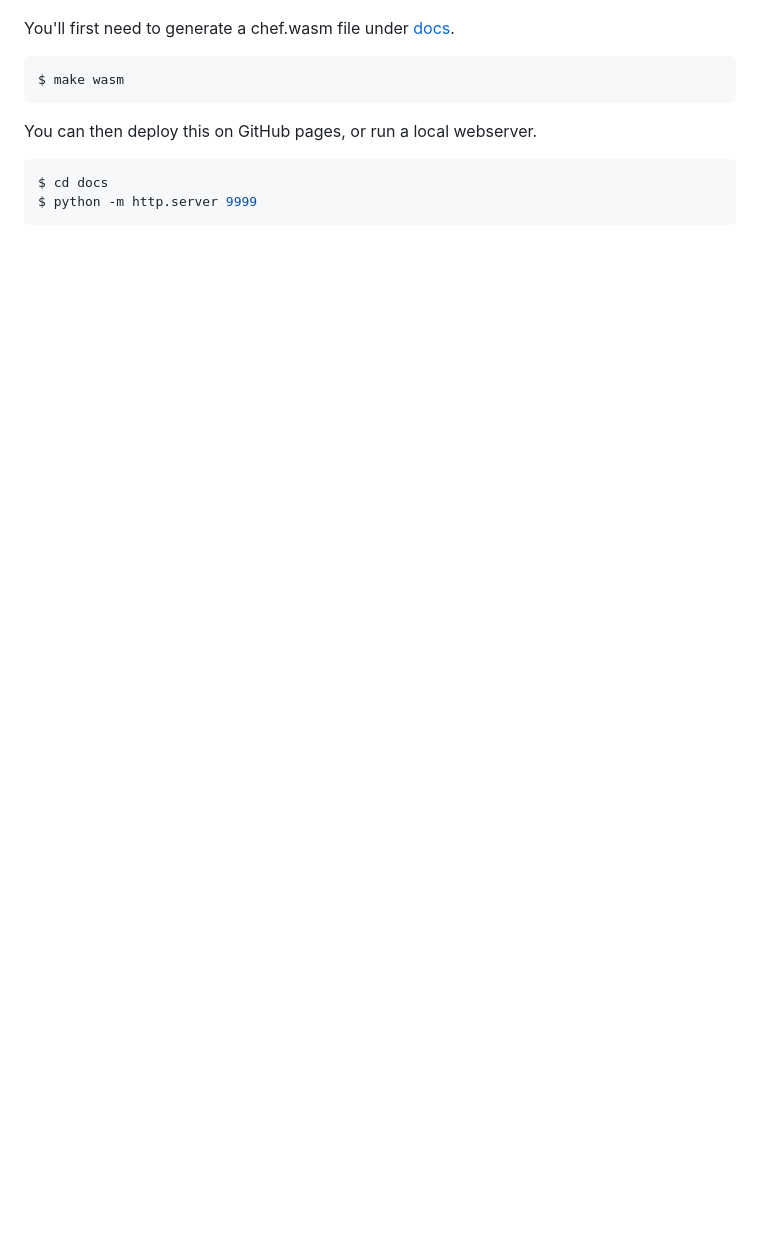
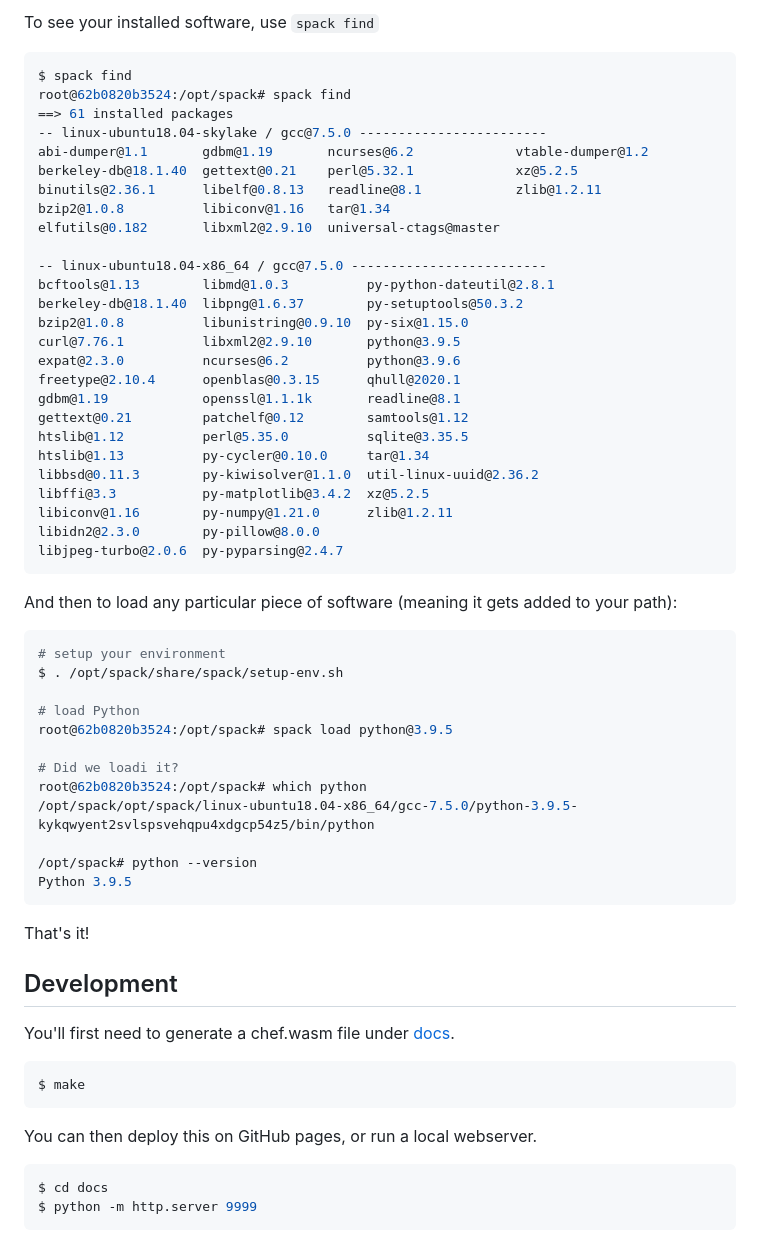
Before and after one commit to autamus/chef-wasm, a Markdown page: README.md, the part around the change printed below. GitHub-like rendering; blank space fills up the shorter version.

````diff
--- a/README.md
+++ b/README.md
@@ -8,7 +57,60 @@ interface to create a Dockerfile. Chef Autamus at your service!
+To see your installed software, use `spack find`
+
+```bash
+$ spack find
+root@62b0820b3524:/opt/spack# spack find
+==> 61 installed packages
+-- linux-ubuntu18.04-skylake / gcc@7.5.0 ------------------------
+abi-dumper@1.1       gdbm@1.19       ncurses@6.2             vtable-dumper@1.2
+berkeley-db@18.1.40  gettext@0.21    perl@5.32.1             xz@5.2.5
+binutils@2.36.1      libelf@0.8.13   readline@8.1            zlib@1.2.11
+bzip2@1.0.8          libiconv@1.16   tar@1.34
+elfutils@0.182       libxml2@2.9.10  universal-ctags@master
+
+-- linux-ubuntu18.04-x86_64 / gcc@7.5.0 -------------------------
+bcftools@1.13        libmd@1.0.3          py-python-dateutil@2.8.1
+berkeley-db@18.1.40  libpng@1.6.37        py-setuptools@50.3.2
+bzip2@1.0.8          libunistring@0.9.10  py-six@1.15.0
+curl@7.76.1          libxml2@2.9.10       python@3.9.5
+expat@2.3.0          ncurses@6.2          python@3.9.6
+freetype@2.10.4      openblas@0.3.15      qhull@2020.1
+gdbm@1.19            openssl@1.1.1k       readline@8.1
+gettext@0.21         patchelf@0.12        samtools@1.12
+htslib@1.12          perl@5.35.0          sqlite@3.35.5
+htslib@1.13          py-cycler@0.10.0     tar@1.34
+libbsd@0.11.3        py-kiwisolver@1.1.0  util-linux-uuid@2.36.2
+libffi@3.3           py-matplotlib@3.4.2  xz@5.2.5
+libiconv@1.16        py-numpy@1.21.0      zlib@1.2.11
+libidn2@2.3.0        py-pillow@8.0.0
+libjpeg-turbo@2.0.6  py-pyparsing@2.4.7
+```
+
+And then to load any particular piece of software (meaning it gets added to your path):
+
+```bash
+# setup your environment
+$ . /opt/spack/share/spack/setup-env.sh
+
+# load Python
+root@62b0820b3524:/opt/spack# spack load python@3.9.5
+
+# Did we loadi it?
+root@62b0820b3524:/opt/spack# which python
+/opt/spack/opt/spack/linux-ubuntu18.04-x86_64/gcc-7.5.0/python-3.9.5-kykqwyent2svlspsvehqpu4xdgcp54z5/bin/python
+
+/opt/spack# python --version
+Python 3.9.5
+```
+
+That's it!
+
+
+## Development
+
 You'll first need to generate a chef.wasm file under [docs](docs).
 
 ```bash
-$ make wasm
+$ make
 ```
 
 You can then deploy this on GitHub pages, or run a local webserver.
````
Also changed, not shown: other parts of README.md (+49 -0 lines), docs/img/chef-wasm.png (added), 1 other file.
